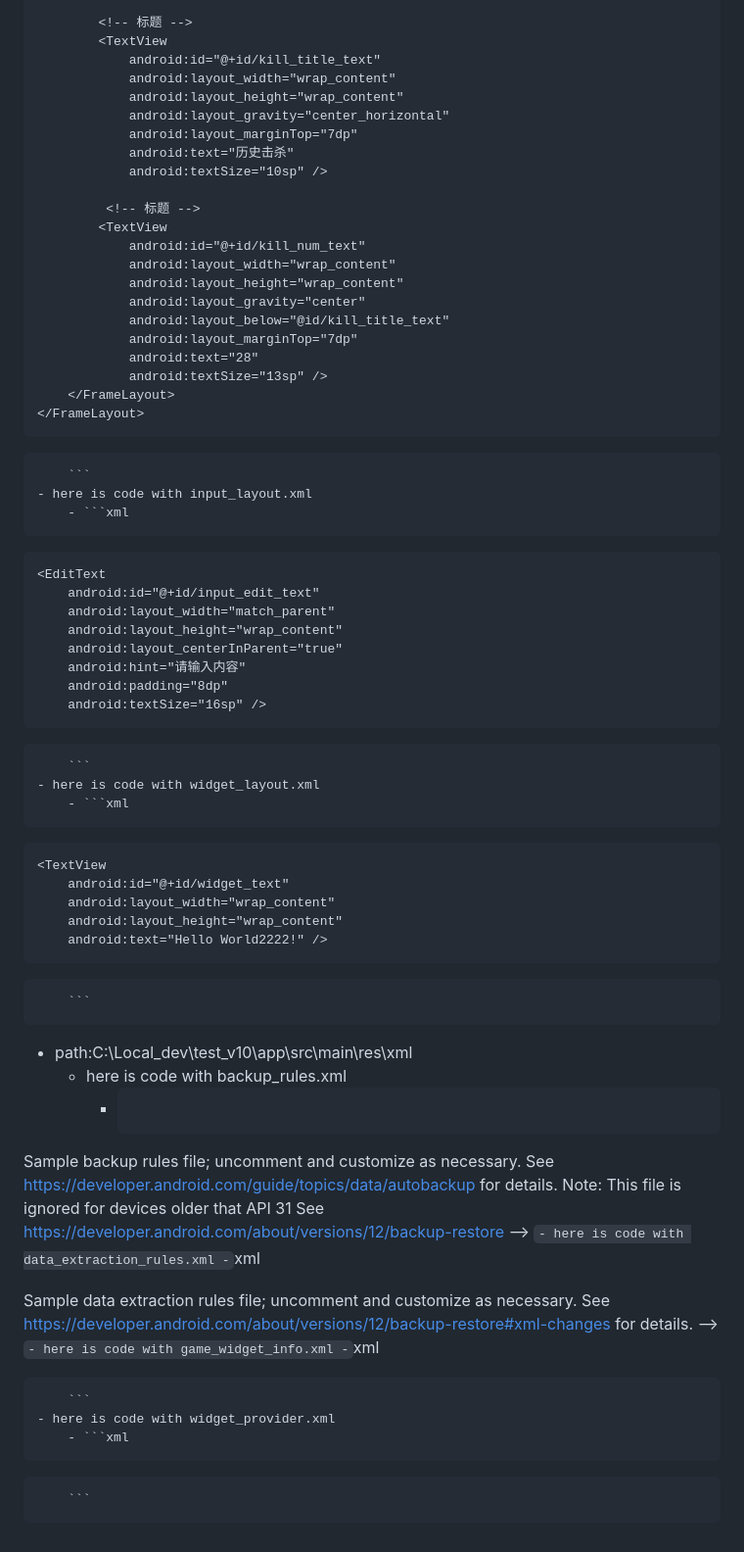
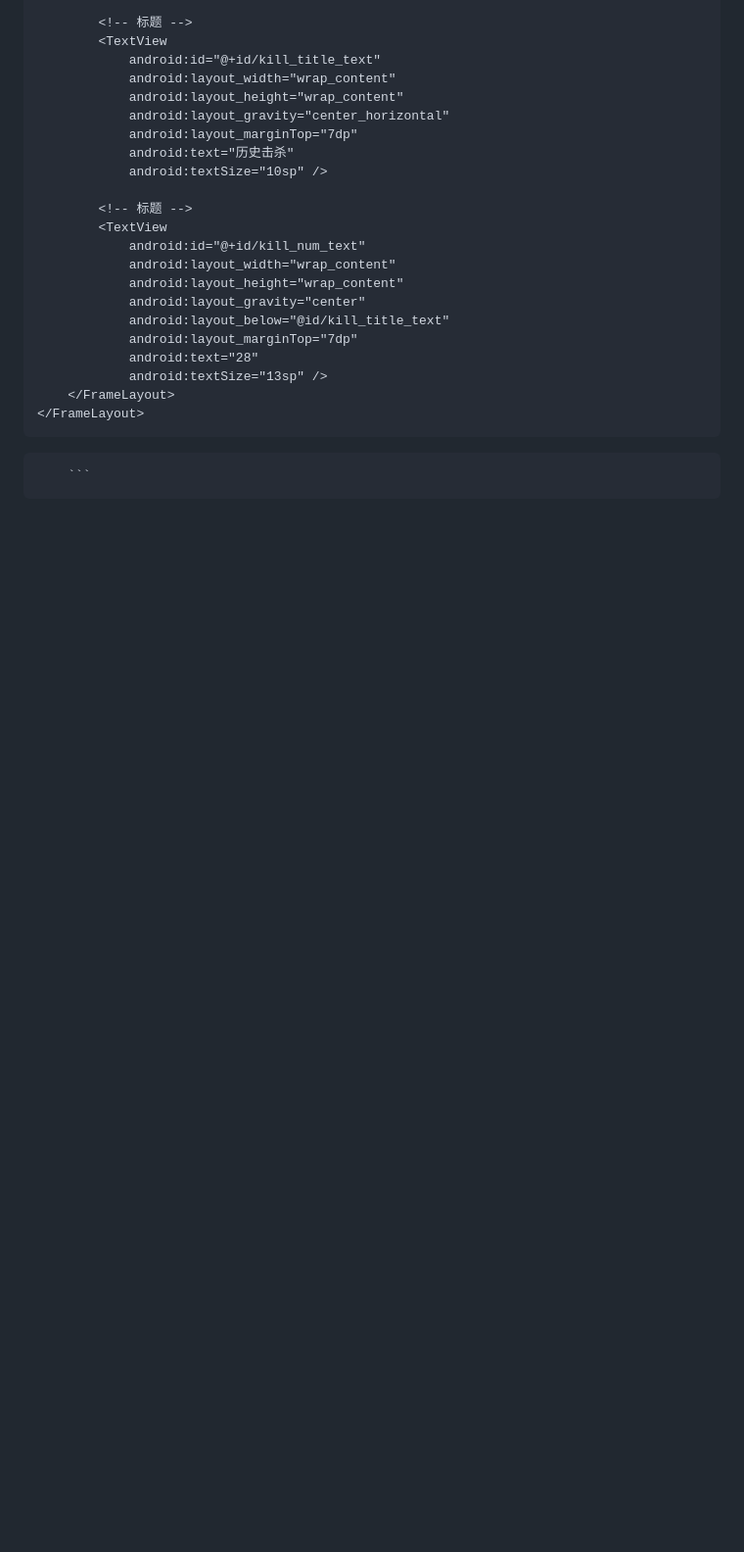
Before and after one commit to roegin/roegin.github.io, a Markdown page: chat/chat.md, the part around one of its changes. Shown at 98% size. Rendered like a GitHub page; blank space fills up the shorter version.

````diff
--- a/chat/chat.md
+++ b/chat/chat.md
@@ -609,7 +614,7 @@ class MainActivity : AppCompatActivity() {
                 android:text="历史击杀"
                 android:textSize="10sp" />
 
-             <!-- 标题 -->
+            <!-- 标题 -->
             <TextView
                 android:id="@+id/kill_num_text"
                 android:layout_width="wrap_content"
@@ -630,98 +635,3 @@ class MainActivity : AppCompatActivity() {
 </RelativeLayout>
 
         ```
-    - here is code with input_layout.xml
-        - ```xml
-<?xml version="1.0" encoding="utf-8"?>
-<RelativeLayout xmlns:android="http://schemas.android.com/apk/res/android"
-    android:layout_width="match_parent"
-    android:layout_height="match_parent">
-
-    <EditText
-        android:id="@+id/input_edit_text"
-        android:layout_width="match_parent"
-        android:layout_height="wrap_content"
-        android:layout_centerInParent="true"
-        android:hint="请输入内容"
-        android:padding="8dp"
-        android:textSize="16sp" />
-
-</RelativeLayout>
-
-        ```
-    - here is code with widget_layout.xml
-        - ```xml
-<?xml version="1.0" encoding="utf-8"?>
-<LinearLayout xmlns:android="http://schemas.android.com/apk/res/android"
-    android:layout_width="match_parent"
-    android:layout_height="match_parent"
-    android:orientation="vertical">
-
-    <TextView
-        android:id="@+id/widget_text"
-        android:layout_width="wrap_content"
-        android:layout_height="wrap_content"
-        android:text="Hello World2222!" />
-
-</LinearLayout>
-
-        ```
-- path:C:\Local_dev\test_v10\app\src\main\res\xml
-    - here is code with backup_rules.xml
-        - ```xml
-<?xml version="1.0" encoding="utf-8"?><!--
-   Sample backup rules file; uncomment and customize as necessary.
-   See https://developer.android.com/guide/topics/data/autobackup
-   for details.
-   Note: This file is ignored for devices older that API 31
-   See https://developer.android.com/about/versions/12/backup-restore
--->
-<full-backup-content>
-    <!--
-   <include domain="sharedpref" path="."/>
-   <exclude domain="sharedpref" path="device.xml"/>
--->
-</full-backup-content>
-        ```
-    - here is code with data_extraction_rules.xml
-        - ```xml
-<?xml version="1.0" encoding="utf-8"?><!--
-   Sample data extraction rules file; uncomment and customize as necessary.
-   See https://developer.android.com/about/versions/12/backup-restore#xml-changes
-   for details.
--->
-<data-extraction-rules>
-    <cloud-backup>
-        <!-- TODO: Use <include> and <exclude> to control what is backed up.
-        <include .../>
-        <exclude .../>
-        -->
-    </cloud-backup>
-    <!--
-    <device-transfer>
-        <include .../>
-        <exclude .../>
-    </device-transfer>
-    -->
-</data-extraction-rules>
-        ```
-    - here is code with game_widget_info.xml
-        - ```xml
-<?xml version="1.0" encoding="utf-8"?>
-<appwidget-provider xmlns:android="http://schemas.android.com/apk/res/android"
-    android:minWidth="350dp"
-    android:minHeight="100dp"
-    android:updatePeriodMillis="6000"
-    android:initialLayout="@layout/game_widget_layout" />
-
-        ```
-    - here is code with widget_provider.xml
-        - ```xml
-<?xml version="1.0" encoding="utf-8"?>
-<appwidget-provider xmlns:android="http://schemas.android.com/apk/res/android"
-    android:minWidth="100dp"
-    android:minHeight="100dp"
-    android:updatePeriodMillis="60000"
-    android:initialLayout="@layout/widget_layout" />
-
-        ```
````
Also changed, not shown: other parts of chat/chat.md (+234 -229 lines).
